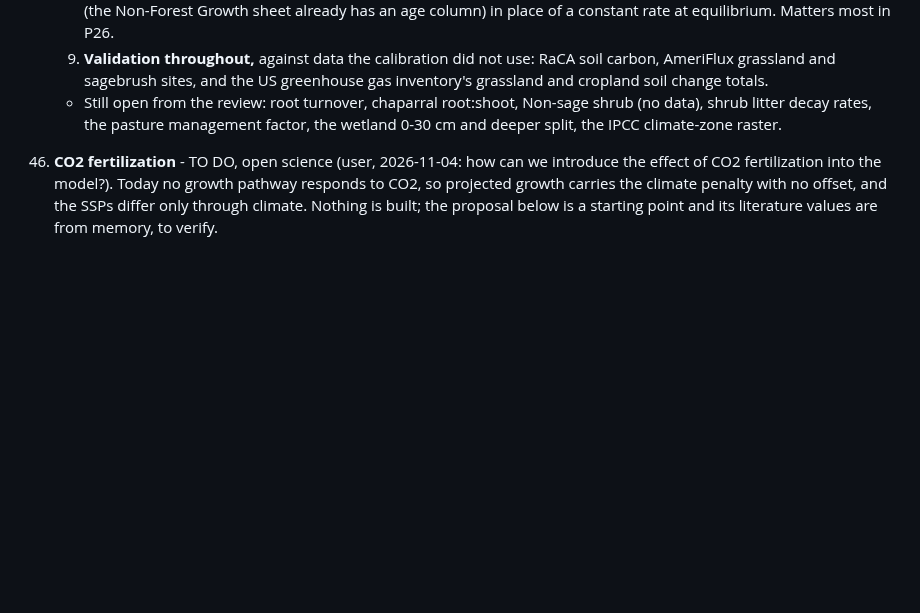
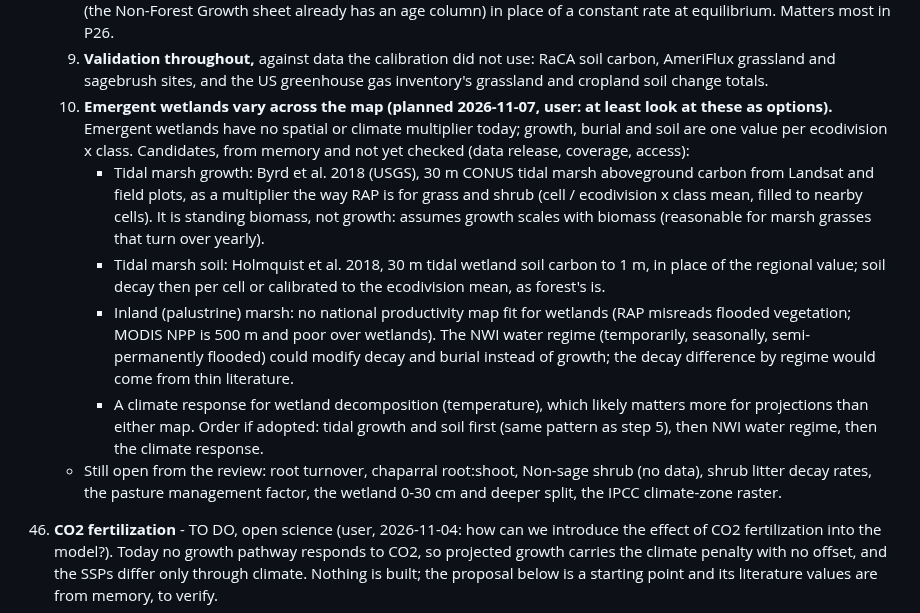
Before and after one commit to bsleeter/lucasCore, a Markdown page: docs/ui-improvements.md, the part around the change. GitHub-like rendering; blank space fills up the shorter version.

Commit message:
To-do 39 step 10 (planned): look at spatial and climate variation for emergent wetlands
Co-Authored-By: Claude Opus 5.5 <noreply@anthropic.com>

```diff
--- a/docs/ui-improvements.md
+++ b/docs/ui-improvements.md
@@ -396,6 +396,19 @@ Pushed: everything through the v1.1.0 release (2026-11-05: land-use transitions
        Non-Forest Growth sheet already has an age column) in place of a constant rate at equilibrium. Matters most in P26.
     9. **Validation throughout,** against data the calibration did not use: RaCA soil carbon, AmeriFlux grassland and sagebrush sites,
        and the US greenhouse gas inventory's grassland and cropland soil change totals.
+    10. **Emergent wetlands vary across the map (planned 2026-11-07, user: at least look at these as options).** Emergent wetlands
+        have no spatial or climate multiplier today; growth, burial and soil are one value per ecodivision x class. Candidates, from
+        memory and not yet checked (data release, coverage, access):
+        - Tidal marsh growth: Byrd et al. 2018 (USGS), 30 m CONUS tidal marsh aboveground carbon from Landsat and field plots, as a
+          multiplier the way RAP is for grass and shrub (cell / ecodivision x class mean, filled to nearby cells). It is standing
+          biomass, not growth: assumes growth scales with biomass (reasonable for marsh grasses that turn over yearly).
+        - Tidal marsh soil: Holmquist et al. 2018, 30 m tidal wetland soil carbon to 1 m, in place of the regional value; soil decay
+          then per cell or calibrated to the ecodivision mean, as forest's is.
+        - Inland (palustrine) marsh: no national productivity map fit for wetlands (RAP misreads flooded vegetation; MODIS NPP is
+          500 m and poor over wetlands). The NWI water regime (temporarily, seasonally, semi-permanently flooded) could modify decay
+          and burial instead of growth; the decay difference by regime would come from thin literature.
+        - A climate response for wetland decomposition (temperature), which likely matters more for projections than either map.
+        Order if adopted: tidal growth and soil first (same pattern as step 5), then NWI water regime, then the climate response.
     - Still open from the review: root turnover, chaparral root:shoot, Non-sage shrub (no data), shrub litter decay rates, the pasture
       management factor, the wetland 0-30 cm and deeper split, the IPCC climate-zone raster.
 46. **CO2 fertilization** - TO DO, open science (user, 2026-11-04: how can we introduce the effect of CO2 fertilization into the model?).
```
